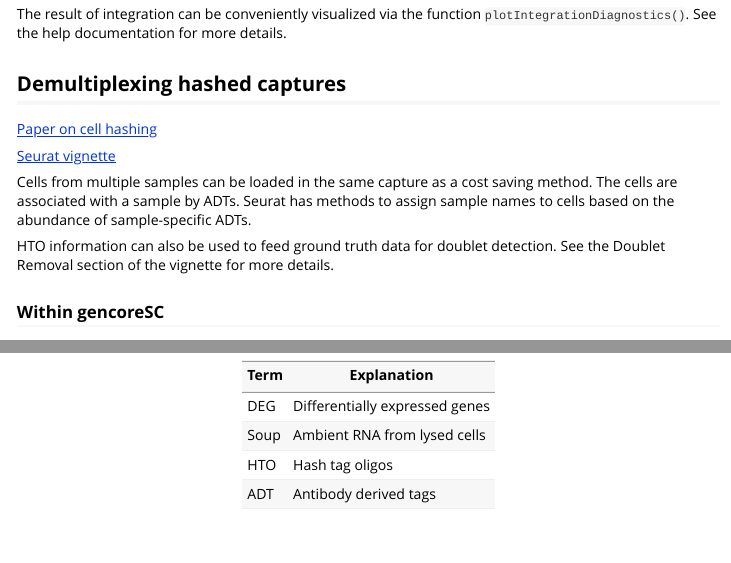
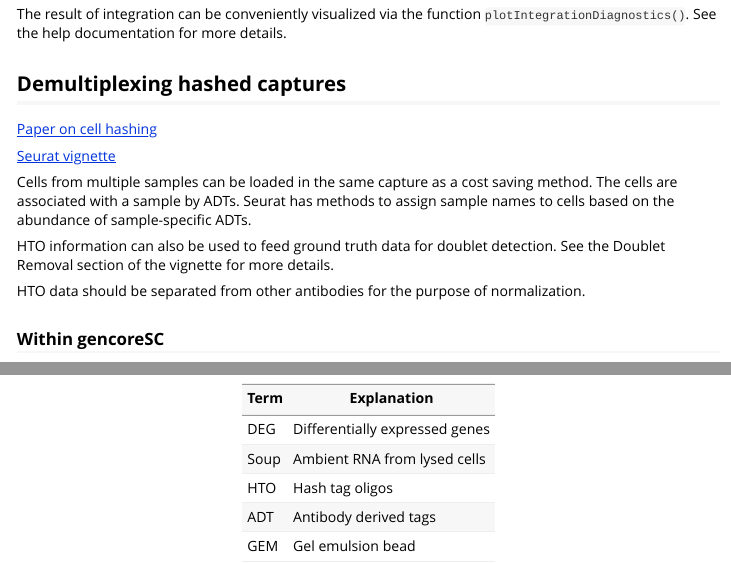
Before and after one commit to yerkes-gencore/gencoreSC, an R Markdown document (vignettes/Single-cell-best-practices.Rmd): the page in a window 1100 px wide, from 6860 px down, and a second part further down, joined at a grey line. Rendered offline with R 4.5, knitr and Pandoc, with nearby package versions.

```diff
--- a/vignettes/Single-cell-best-practices.Rmd
+++ b/vignettes/Single-cell-best-practices.Rmd
@@ -374,6 +374,8 @@
 HTO information can also be used to feed ground truth data for doublet detection.
 See the Doublet Removal section of the vignette for more details.
 
+HTO data should be separated from other antibodies for the purpose of normalization.
+
 ### Within gencoreSC
 
 The helper function `demuxAntibodyData()` serves as a wrapper to Seurat's
@@ -381,9 +383,10 @@
 
 # Term glossary
 
-Term | Explanation
----- | -----------
+Term  | Explanation
+----- | -----------
 DEG   |   Differentially expressed genes
 Soup  |   Ambient RNA from lysed cells
 HTO   |   Hash tag oligos
 ADT   |   Antibody derived tags
+GEM   |   Gel emulsion bead
```
